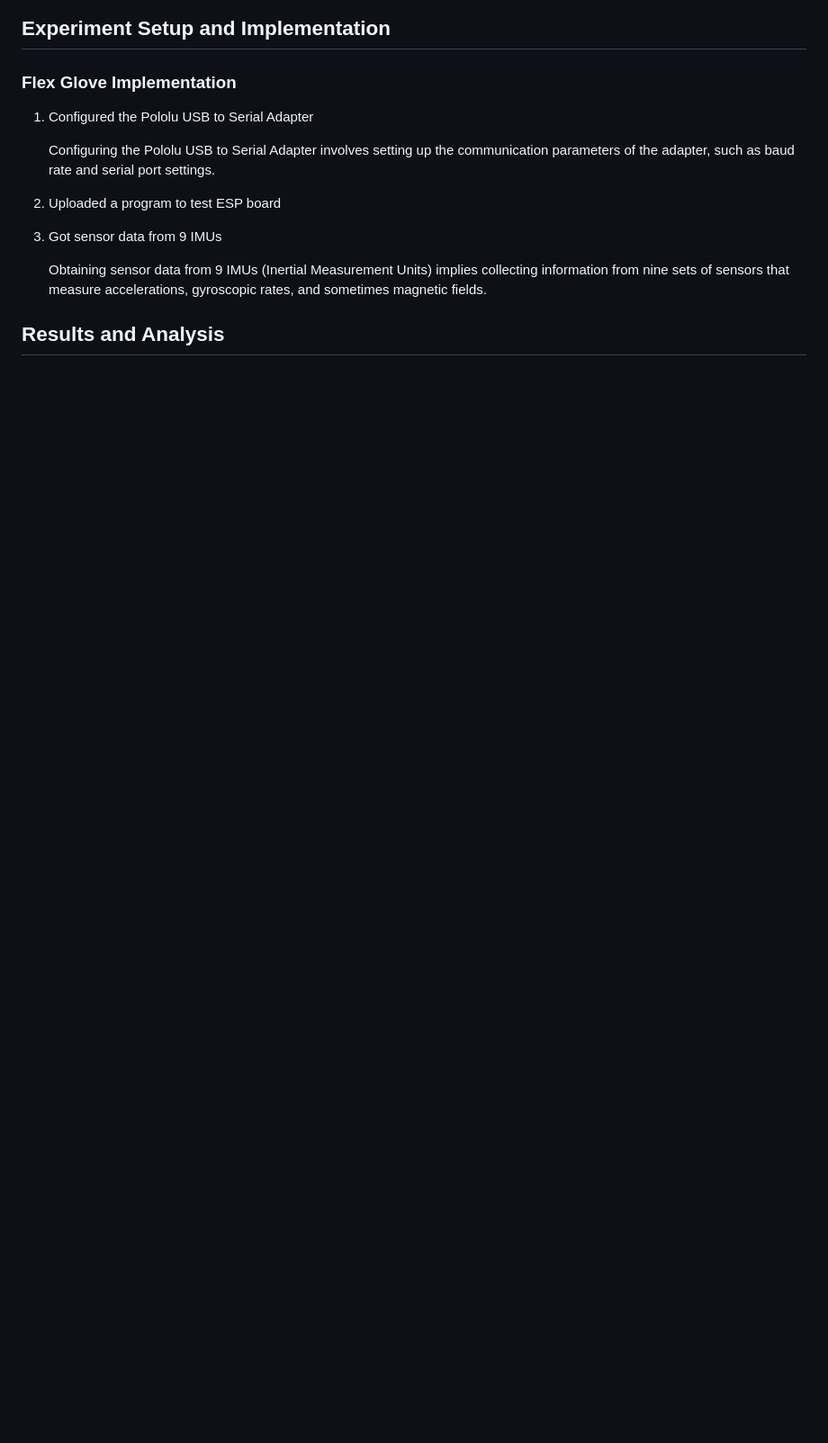
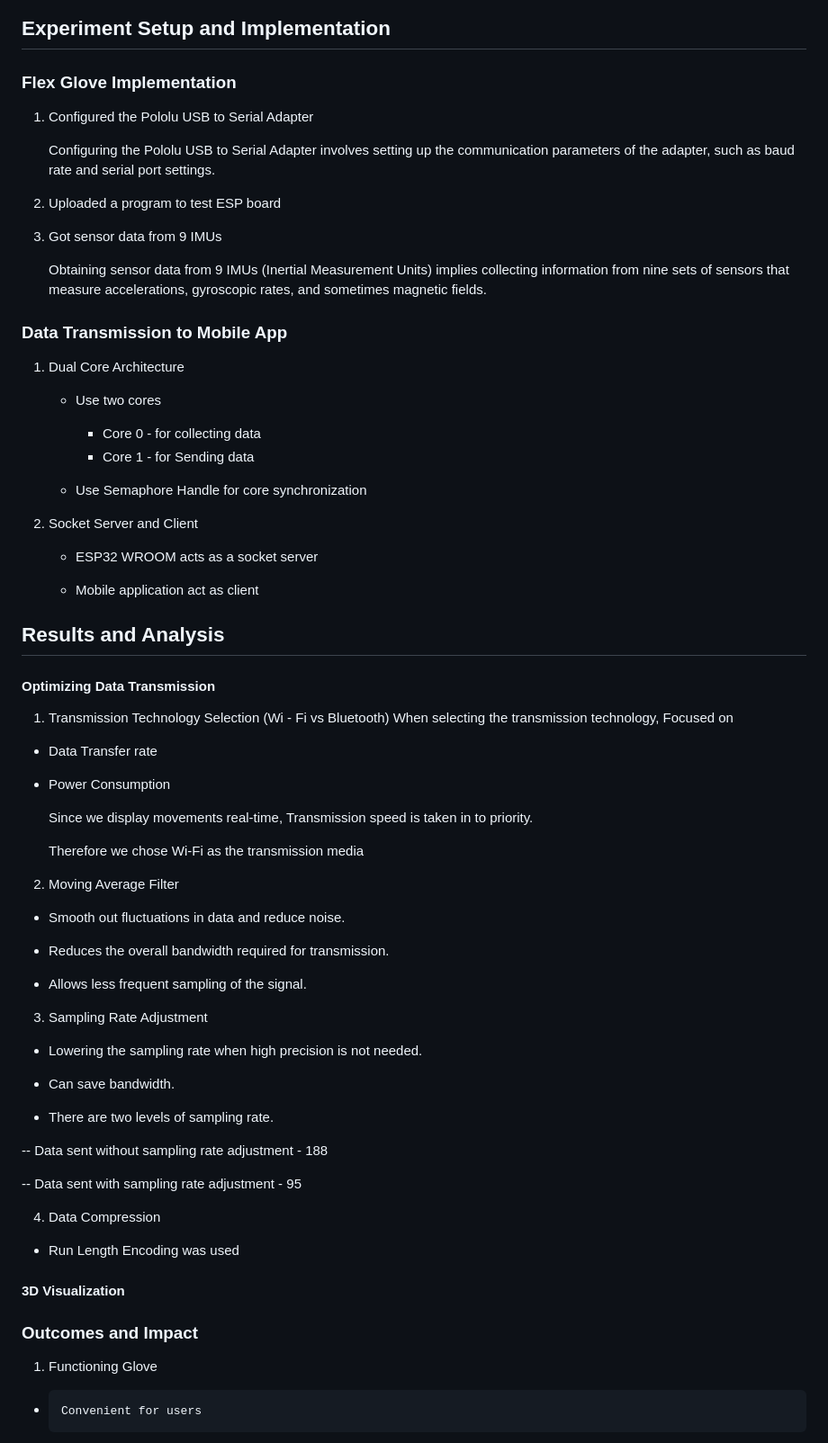
Before and after one commit to cepdnaclk/e17-4yp-flexible-glove-for-real-time-tracking-and-analysis-of-hand-and-finger-movements, a Markdown page: docs/README.md, the part around the change printed below. Shown: that part at 90% size. GitHub-like rendering; blank space fills up the shorter version.

```diff
--- a/docs/README.md
+++ b/docs/README.md
@@ -76,5 +76,60 @@ The outcomes of this research have the potential to transform the way training i
 
     Obtaining sensor data from 9 IMUs (Inertial Measurement Units) implies collecting information from nine sets of sensors that measure accelerations, gyroscopic rates, and sometimes magnetic fields.
 
+### Data Transmission to Mobile App
+1. Dual Core Architecture
+    - Use two cores
+        - Core 0 - for collecting data
+        - Core 1 - for Sending data
+
+    - Use Semaphore Handle for core synchronization
+
+2. Socket Server and Client
+    - ESP32 WROOM acts as a socket server
+
+    - Mobile application act as client
 
 ## Results and Analysis
+
+#### Optimizing Data Transmission
+
+1. Transmission Technology Selection (Wi - Fi vs Bluetooth)
+When selecting the transmission technology, Focused on
+  - Data Transfer rate
+  - Power Consumption
+
+
+    Since we display movements real-time, Transmission speed is taken in to priority.
+
+    Therefore we chose Wi-Fi as the transmission media
+
+2. Moving Average Filter
+
+- Smooth out fluctuations in data and reduce noise.
+
+- Reduces the overall bandwidth required for transmission.
+
+- Allows less frequent sampling of the signal.
+
+3. Sampling Rate Adjustment
+
+- Lowering the sampling rate when high precision is not needed.
+
+- Can save bandwidth.
+
+- There are two levels of sampling rate.
+
+-- Data sent without sampling rate adjustment - 188
+
+-- Data sent with sampling rate adjustment - 95
+
+4. Data Compression
+ - Run Length Encoding was used
+
+#### 3D Visualization
+
+### Outcomes and Impact
+
+1. Functioning Glove
+-     Convenient for users
+
```
Also changed, not shown: other parts of docs/README.md (+7 -0 lines).
